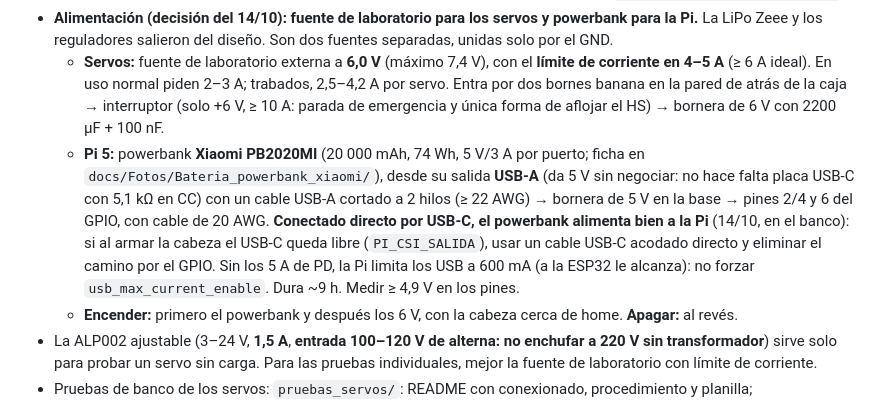
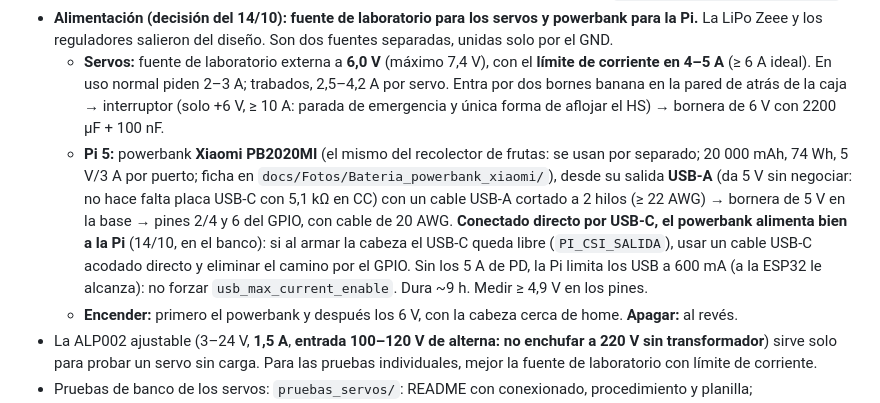
Before and after one commit to HecVelaz/keepon-pro, a Markdown page: CLAUDE.md, the part around the change. Drawn GitHub-style.

Commit message:
CLAUDE.md: el powerbank PB2020MI se comparte con el recolector
Co-Authored-By: Claude Opus 5.5 <noreply@anthropic.com>

```diff
--- a/CLAUDE.md
+++ b/CLAUDE.md
@@ -23,7 +23,7 @@ Enunciado: `docs/2026S2uTP_RoboticaSocial.md`. Plan: `docs/HOJA_DE_RUTA.md` (v3)
   - Los tres juntos andan bien a velocidad alta (12/10, fuente de laboratorio a 6 V). Recomendado igual: capacitor de 1000–2200 µF + 100 nF cerca de los servos y GND en estrella. **Sin GND común entre la ESP32 y la fuente, ningún servo se mueve.** Son servos estándar (13–65 g). **No hay rodamiento de yaw** (no se consigue): desde el 14/10 la v3 apoya el plato solo en el horn del RDS3218 (≈ 330 g, ≈ 1,3 kgf·cm de vuelco; ver `docs/keepon_v3_cad/README.md`).
 - **Alimentación (decisión del 14/10): fuente de laboratorio para los servos y powerbank para la Pi.** La LiPo Zeee y los reguladores salieron del diseño. Son dos fuentes separadas, unidas solo por el GND.
   - **Servos:** fuente de laboratorio externa a **6,0 V** (máximo 7,4 V), con el **límite de corriente en 4–5 A** (≥ 6 A ideal). En uso normal piden 2–3 A; trabados, 2,5–4,2 A por servo. Entra por dos bornes banana en la pared de atrás de la caja → interruptor (solo +6 V, ≥ 10 A: parada de emergencia y única forma de aflojar el HS) → bornera de 6 V con 2200 µF + 100 nF.
-  - **Pi 5:** powerbank **Xiaomi PB2020MI** (20 000 mAh, 74 Wh, 5 V/3 A por puerto; ficha en `docs/Fotos/Bateria_powerbank_xiaomi/`), desde su salida **USB-A** (da 5 V sin negociar: no hace falta placa USB-C con 5,1 kΩ en CC) con un cable USB-A cortado a 2 hilos (≥ 22 AWG) → bornera de 5 V en la base → pines 2/4 y 6 del GPIO, con cable de 20 AWG. **Conectado directo por USB-C, el powerbank alimenta bien a la Pi** (14/10, en el banco): si al armar la cabeza el USB-C queda libre (`PI_CSI_SALIDA`), usar un cable USB-C acodado directo y eliminar el camino por el GPIO. Sin los 5 A de PD, la Pi limita los USB a 600 mA (a la ESP32 le alcanza): no forzar `usb_max_current_enable`. Dura ~9 h. Medir ≥ 4,9 V en los pines.
+  - **Pi 5:** powerbank **Xiaomi PB2020MI** (el mismo del recolector de frutas: se usan por separado; 20 000 mAh, 74 Wh, 5 V/3 A por puerto; ficha en `docs/Fotos/Bateria_powerbank_xiaomi/`), desde su salida **USB-A** (da 5 V sin negociar: no hace falta placa USB-C con 5,1 kΩ en CC) con un cable USB-A cortado a 2 hilos (≥ 22 AWG) → bornera de 5 V en la base → pines 2/4 y 6 del GPIO, con cable de 20 AWG. **Conectado directo por USB-C, el powerbank alimenta bien a la Pi** (14/10, en el banco): si al armar la cabeza el USB-C queda libre (`PI_CSI_SALIDA`), usar un cable USB-C acodado directo y eliminar el camino por el GPIO. Sin los 5 A de PD, la Pi limita los USB a 600 mA (a la ESP32 le alcanza): no forzar `usb_max_current_enable`. Dura ~9 h. Medir ≥ 4,9 V en los pines.
   - **Encender:** primero el powerbank y después los 6 V, con la cabeza cerca de home. **Apagar:** al revés.
 - La ALP002 ajustable (3–24 V, **1,5 A**, **entrada 100–120 V de alterna: no enchufar a 220 V sin transformador**) sirve solo para probar un servo sin carga. Para las pruebas individuales, mejor la fuente de laboratorio con límite de corriente.
 - Pruebas de banco de los servos: `pruebas_servos/`: README con conexionado, procedimiento y planilla; `prueba_servo.ino` (comandos por serie a 115200: `e <eje>`, `c`, `p <us>`, `+`/`-`, `b <us1> <us2>`, `s`, `o`/`O`, `v <us/s>` (todos los ejes), `w <us/s>` (solo el eje elegido: para sincronizar recorridos distintos, `w` = recorrido / tiempo), `l <min> <max>`, `?`, `h`); `simulador_hs7955tg.html` (diagrama de conexiones + ESP32 y fuente simuladas, se abre en el navegador).
```
